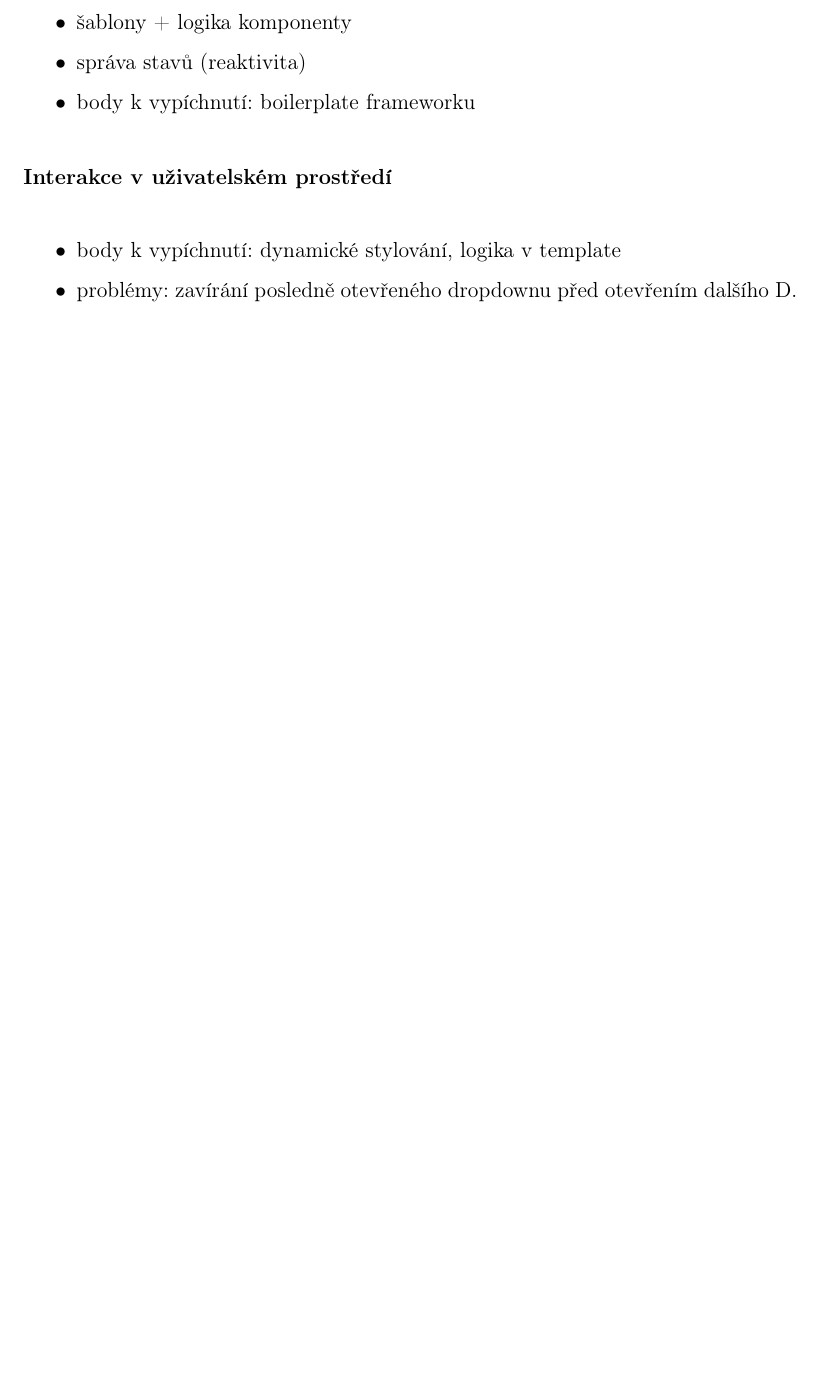
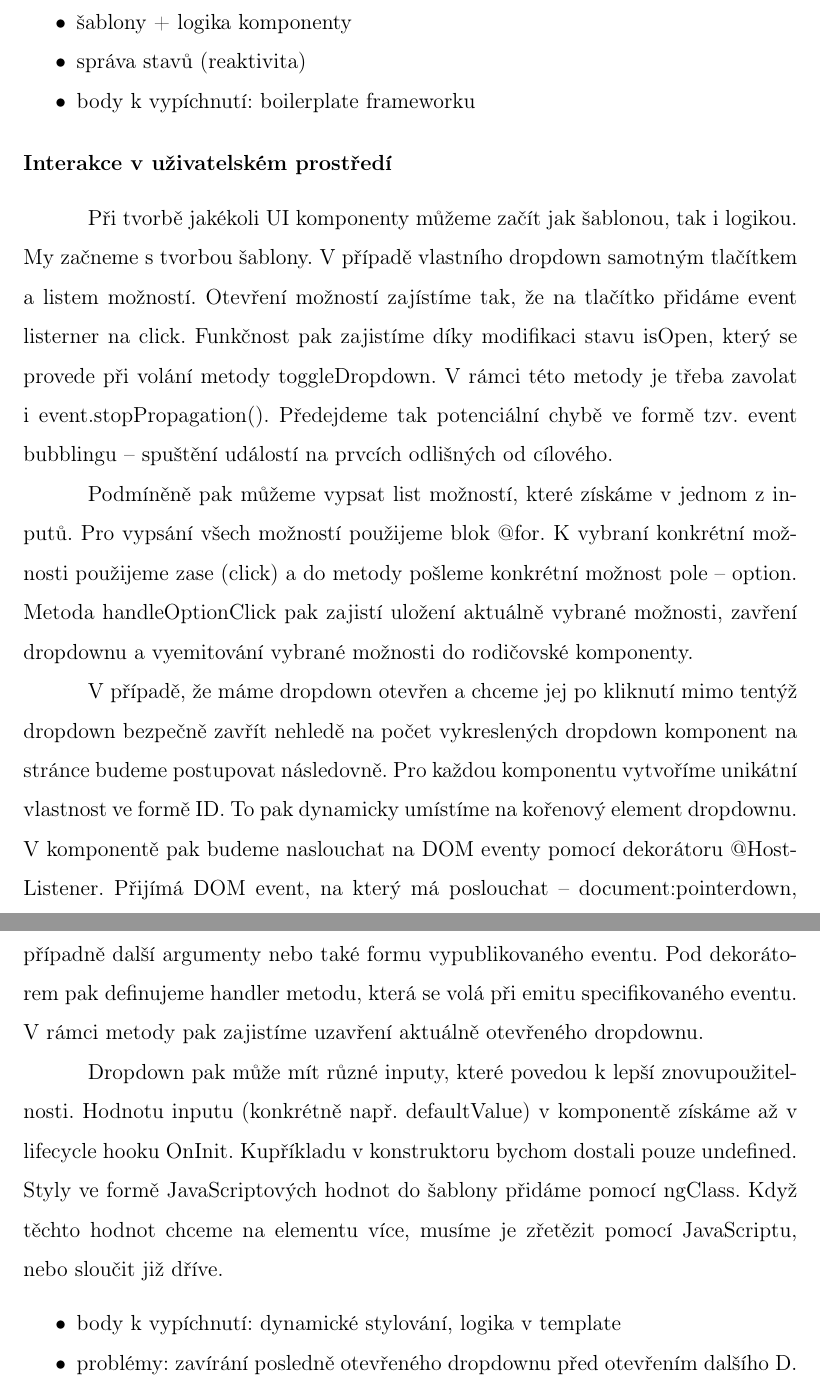
Before and after one commit to lukyncze/bachelor-thesis, a LaTeX thesis (thesis/sablona_ukazka.tex, which reads thesis/testovani_frameworku.tex): part of page 8 of 14 before the commit and two parts of pages 9 and 10 of 15 after it, the two joined at a grey line, cut so that both start at the same text, the shorter picture padded with empty space. Compiled offline with pdfLaTeX.

Commit message:
thesis: angular state management + interaction in UI

```diff
--- a/thesis/testovani_frameworku.tex
+++ b/thesis/testovani_frameworku.tex
@@ -42,6 +52,24 @@ V této kapitole srovnáme implementaci stejných funkcionalit ve třech vybran
 \begin{flushleft}
   \textbf{Interakce v uživatelském prostředí}
 \end{flushleft}
+
+Při tvorbě jakékoli UI komponenty můžeme začít jak šablonou, tak i logikou. My začneme s tvorbou šablony. V případě vlastního dropdown samotným tlačítkem a listem možností.
+Otevření možností zajístíme tak, že na tlačítko přidáme event listerner na click. Funkčnost pak zajistíme díky modifikaci stavu isOpen, který se provede při volání metody toggleDropdown.
+V rámci této metody je třeba zavolat i event.stopPropagation(). Předejdeme tak potenciální chybě ve formě tzv. event bubblingu -- spuštění událostí na prvcích odlišných od cílového.
+
+Podmíněně pak můžeme vypsat list možností, které získáme v jednom z inputů. Pro vypsání všech možností použijeme blok @for.
+K vybraní konkrétní možnosti použijeme zase (click) a do metody pošleme konkrétní možnost pole -- option.
+Metoda handleOptionClick pak zajistí uložení aktuálně vybrané možnosti, zavření dropdownu a vyemitování vybrané možnosti do rodičovské komponenty.
+
+V případě, že máme dropdown otevřen a chceme jej po kliknutí mimo tentýž dropdown bezpečně zavřít nehledě na počet vykreslených dropdown komponent na stránce budeme postupovat následovně.
+Pro každou komponentu vytvoříme unikátní vlastnost ve formě ID. To pak dynamicky umístíme na kořenový element dropdownu.
+V komponentě pak budeme naslouchat na DOM eventy pomocí dekorátoru @HostListener.
+Přijímá DOM event, na který má poslouchat -- document:pointerdown, případně další argumenty nebo také formu vypublikovaného eventu.
+Pod dekorátorem pak definujeme handler metodu, která se volá při emitu specifikovaného eventu. V rámci metody pak zajistíme uzavření aktuálně otevřeného dropdownu.
+
+Dropdown pak může mít různé inputy, které povedou k lepší znovupoužitelnosti. Hodnotu inputu (konkrétně např. defaultValue) v komponentě získáme až v lifecycle hooku OnInit.
+Kupříkladu v konstruktoru bychom dostali pouze undefined. Styly ve formě JavaScriptových hodnot do šablony přidáme pomocí ngClass.
+Když těchto hodnot chceme na elementu více, musíme je zřetězit pomocí JavaScriptu, nebo sloučit již dříve.
 
 \begin{citemize}
 	\item body k vypíchnutí: dynamické stylování, logika v template
```
Also changed, not shown: thesis/sablona_ukazka.pdf, thesis/testovani_frameworku.tex (10 more changed lines), 16 other files.
